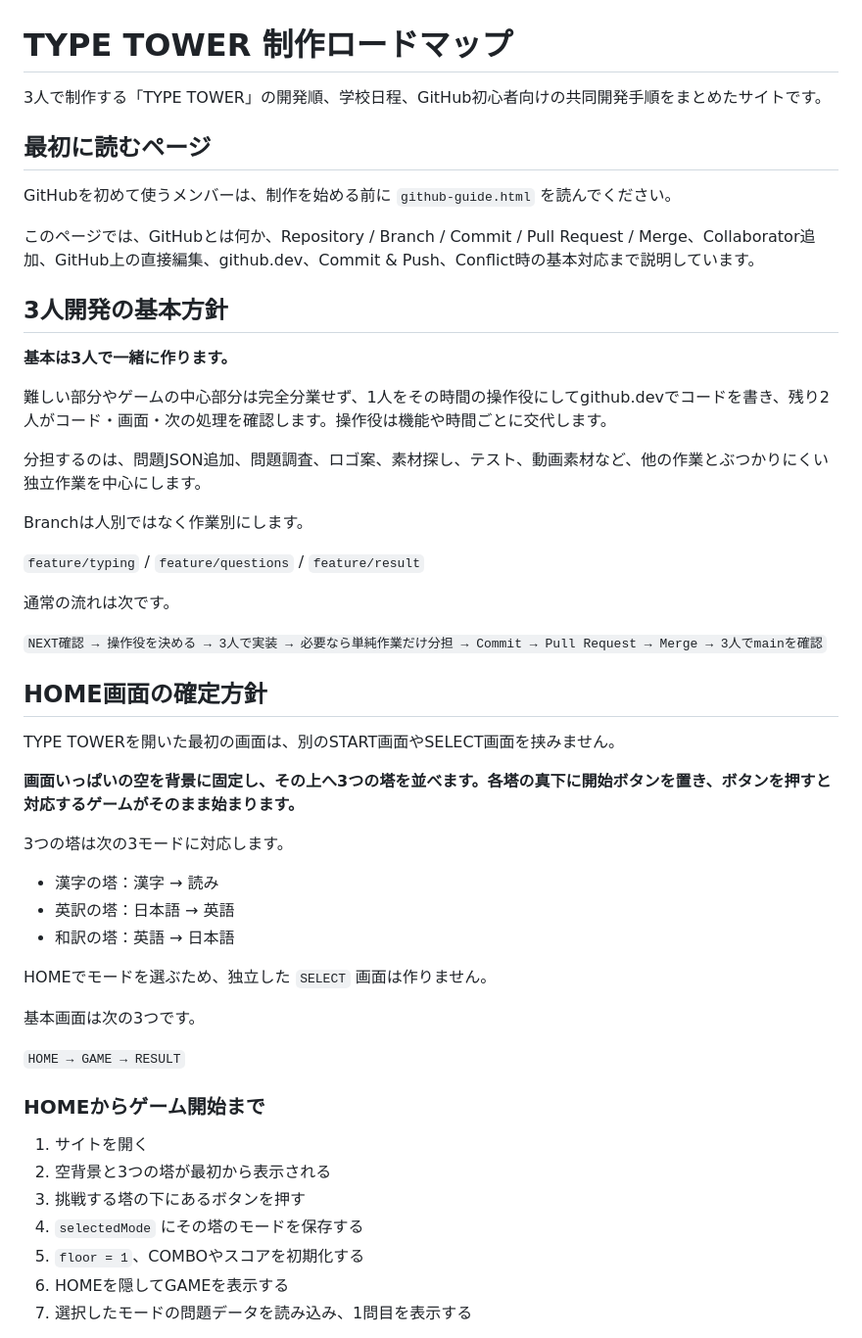
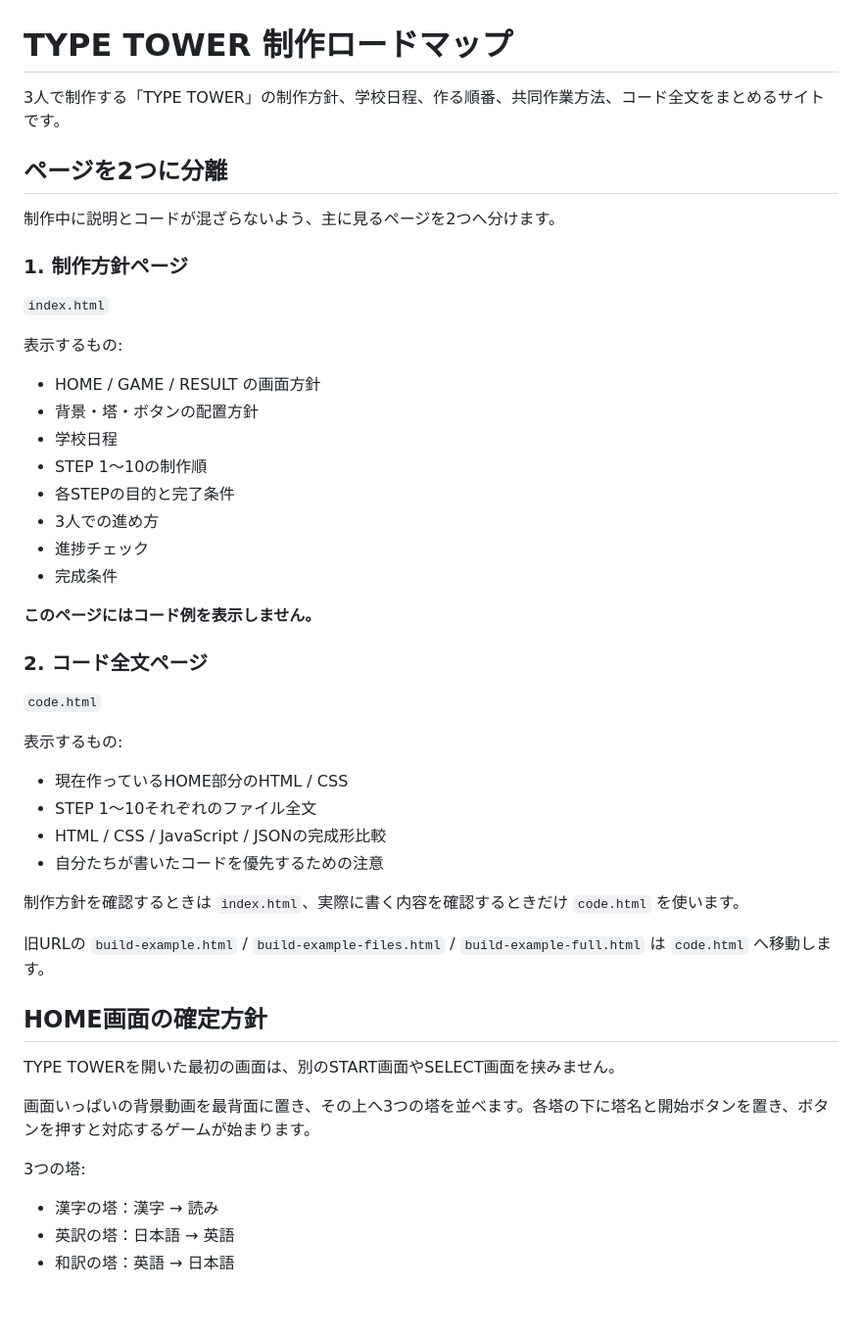
Before and after one commit to EliteMay/type-tower, a Markdown page: README.md, the part around one of its changes. Shown at 98% size. Drawn GitHub-style; blank space fills up the shorter version.

```diff
--- a/README.md
+++ b/README.md
@@ -1,54 +1,52 @@
 # TYPE TOWER 制作ロードマップ
 
-3人で制作する「TYPE TOWER」の開発順、学校日程、GitHub初心者向けの共同開発手順をまとめたサイトです。
+3人で制作する「TYPE TOWER」の制作方針、学校日程、作る順番、共同作業方法、コード全文をまとめるサイトです。
 
-## 最初に読むページ
+## ページを2つに分離
 
-GitHubを初めて使うメンバーは、制作を始める前に `github-guide.html` を読んでください。
+制作中に説明とコードが混ざらないよう、主に見るページを2つへ分けます。
 
-このページでは、GitHubとは何か、Repository / Branch / Commit / Pull Request / Merge、Collaborator追加、GitHub上の直接編集、github.dev、Commit & Push、Conflict時の基本対応まで説明しています。
+### 1. 制作方針ページ
 
-## 3人開発の基本方針
+`index.html`
 
-**基本は3人で一緒に作ります。**
+表示するもの:
 
-難しい部分やゲームの中心部分は完全分業せず、1人をその時間の操作役にしてgithub.devでコードを書き、残り2人がコード・画面・次の処理を確認します。操作役は機能や時間ごとに交代します。
+- HOME / GAME / RESULT の画面方針
+- 背景・塔・ボタンの配置方針
+- 学校日程
+- STEP 1〜10の制作順
+- 各STEPの目的と完了条件
+- 3人での進め方
+- 進捗チェック
+- 完成条件
 
-分担するのは、問題JSON追加、問題調査、ロゴ案、素材探し、テスト、動画素材など、他の作業とぶつかりにくい独立作業を中心にします。
+**このページにはコード例を表示しません。**
 
-Branchは人別ではなく作業別にします。
+### 2. コード全文ページ
 
-`feature/typing` / `feature/questions` / `feature/result`
+`code.html`
 
-通常の流れは次です。
+表示するもの:
 
-`NEXT確認 → 操作役を決める → 3人で実装 → 必要なら単純作業だけ分担 → Commit → Pull Request → Merge → 3人でmainを確認`
+- 現在作っているHOME部分のHTML / CSS
+- STEP 1〜10それぞれのファイル全文
+- HTML / CSS / JavaScript / JSONの完成形比較
+- 自分たちが書いたコードを優先するための注意
+
+制作方針を確認するときは `index.html`、実際に書く内容を確認するときだけ `code.html` を使います。
+
+旧URLの `build-example.html` / `build-example-files.html` / `build-example-full.html` は `code.html` へ移動します。
 
 ## HOME画面の確定方針
 
 TYPE TOWERを開いた最初の画面は、別のSTART画面やSELECT画面を挟みません。
 
-**画面いっぱいの空を背景に固定し、その上へ3つの塔を並べます。各塔の真下に開始ボタンを置き、ボタンを押すと対応するゲームがそのまま始まります。**
+画面いっぱいの背景動画を最背面に置き、その上へ3つの塔を並べます。各塔の下に塔名と開始ボタンを置き、ボタンを押すと対応するゲームが始まります。
 
-3つの塔は次の3モードに対応します。
+3つの塔:
 
 - 漢字の塔：漢字 → 読み
 - 英訳の塔：日本語 → 英語
 - 和訳の塔：英語 → 日本語
 
-HOMEでモードを選ぶため、独立した `SELECT` 画面は作りません。
-
-基本画面は次の3つです。
-
-`HOME → GAME → RESULT`
-
-### HOMEからゲーム開始まで
-
-1. サイトを開く
-2. 空背景と3つの塔が最初から表示される
-3. 挑戦する塔の下にあるボタンを押す
-4. `selectedMode` にその塔のモードを保存する
-5. `floor = 1`、COMBOやスコアを初期化する
-6. HOMEを隠してGAMEを表示する
-7. 選択したモードの問題データを読み込み、1問目を表示する
-
```
Also changed, not shown: other parts of README.md (+46 -145 lines).
